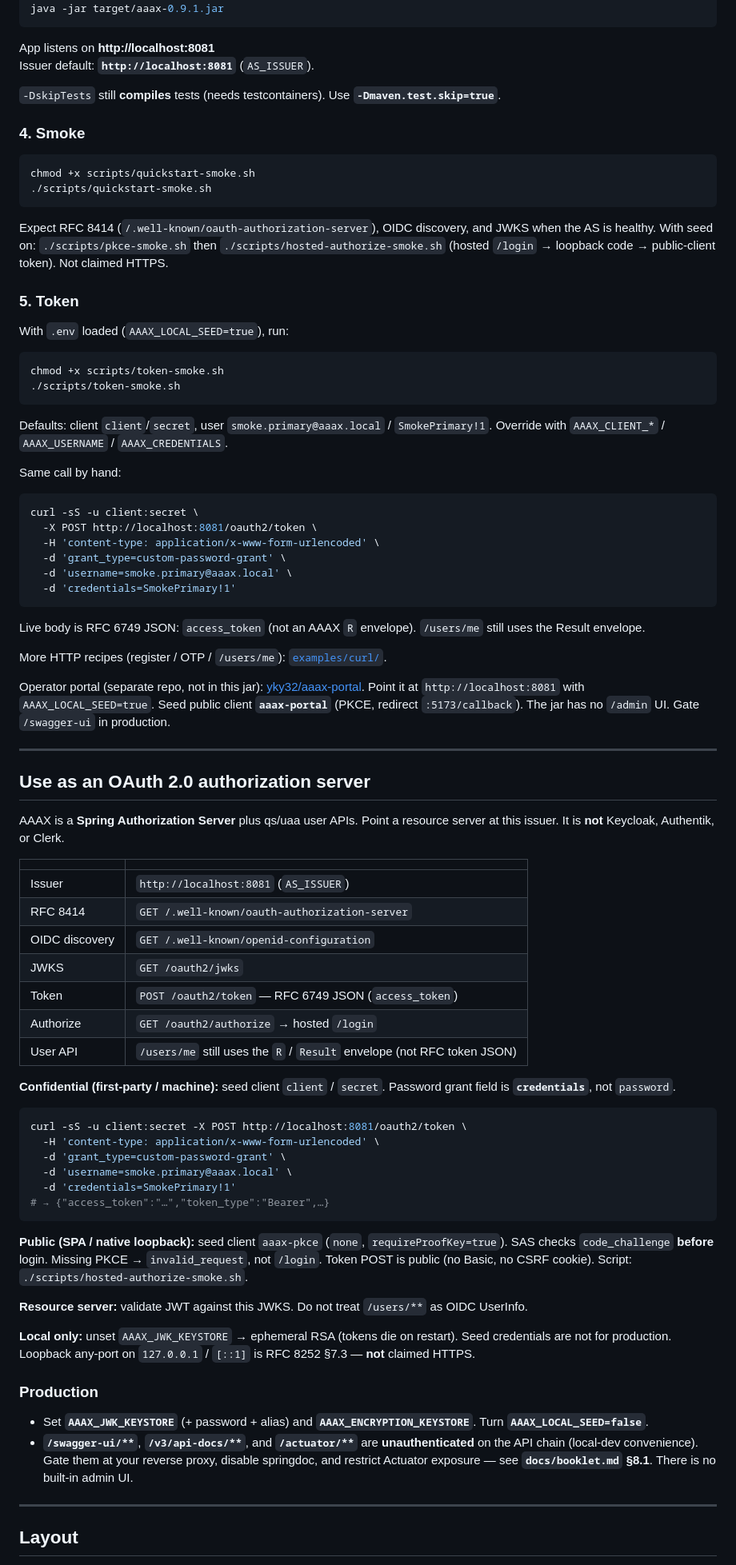
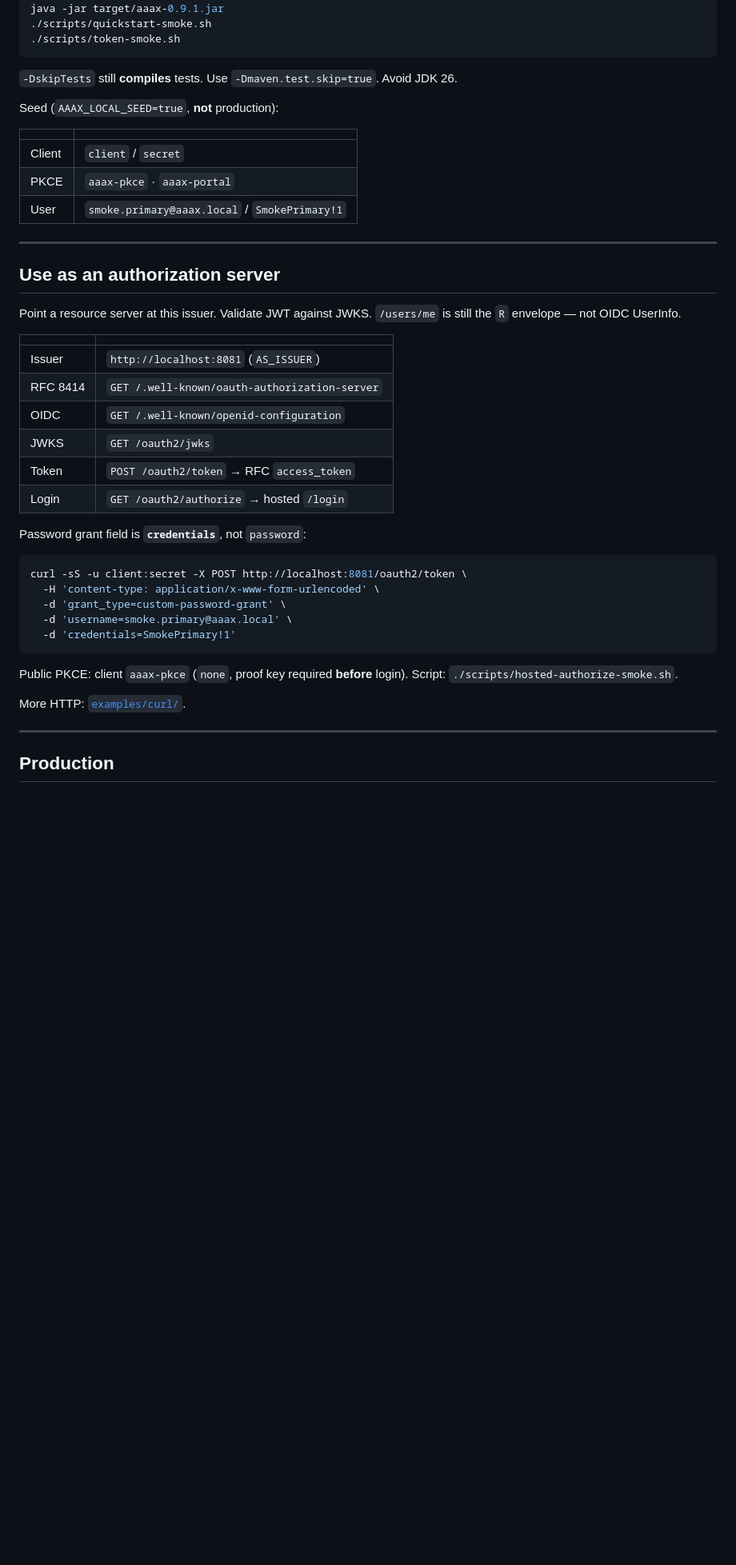
Before and after one commit to yky32/aaax, a Markdown page: README.md, the part around one of its changes. Shown at 80% size. Drawn GitHub-style; blank space fills up the shorter version.

````diff
--- a/README.md
+++ b/README.md
@@ -83,66 +57,35 @@ Turn seed off with **`AAAX_LOCAL_SEED=false`**. Do not use this seed in producti
 mvn -Dmaven.test.skip=true package
 java -jar target/aaax-0.9.1.jar
-```
-
-App listens on **http://localhost:8081**
-Issuer default: **`http://localhost:8081`** (`AS_ISSUER`).
-
-`-DskipTests` still **compiles** tests (needs testcontainers). Use **`-Dmaven.test.skip=true`**.
-
-### 4. Smoke
-
-```bash
-chmod +x scripts/quickstart-smoke.sh
 ./scripts/quickstart-smoke.sh
-```
-
-Expect RFC 8414 (`/.well-known/oauth-authorization-server`), OIDC discovery, and JWKS when the AS is healthy. With seed on: `./scripts/pkce-smoke.sh` then `./scripts/hosted-authorize-smoke.sh` (hosted `/login` → loopback code → public-client token). Not claimed HTTPS.
-
-### 5. Token
-
-With `.env` loaded (`AAAX_LOCAL_SEED=true`), run:
-
-```bash
-chmod +x scripts/token-smoke.sh
 ./scripts/token-smoke.sh
 ```
 
-Defaults: client `client`/`secret`, user `smoke.primary@aaax.local` / `SmokePrimary!1`. Override with `AAAX_CLIENT_*` / `AAAX_USERNAME` / `AAAX_CREDENTIALS`.
+`-DskipTests` still **compiles** tests. Use `-Dmaven.test.skip=true`. Avoid JDK 26.
 
-Same call by hand:
+Seed (`AAAX_LOCAL_SEED=true`, **not** production):
 
-```bash
-curl -sS -u client:secret \
-  -X POST http://localhost:8081/oauth2/token \
-  -H 'content-type: application/x-www-form-urlencoded' \
-  -d 'grant_type=custom-password-grant' \
-  -d 'username=smoke.primary@aaax.local' \
-  -d 'credentials=SmokePrimary!1'
-```
-
-Live body is RFC 6749 JSON: `access_token` (not an AAAX `R` envelope). `/users/me` still uses the Result envelope.
-
-More HTTP recipes (register / OTP / `/users/me`): [`examples/curl/`](examples/curl/).
-
-Operator portal (separate repo, not in this jar): [yky32/aaax-portal](https://github.com/yky32/aaax-portal). Point it at `http://localhost:8081` with `AAAX_LOCAL_SEED=true`. Seed public client **`aaax-portal`** (PKCE, redirect `:5173/callback`). The jar has no `/admin` UI. Gate `/swagger-ui` in production.
+| | |
+|--|--|
+| Client | `client` / `secret` |
+| PKCE | `aaax-pkce` · `aaax-portal` |
+| User | `smoke.primary@aaax.local` / `SmokePrimary!1` |
 
 ---
 
-## Use as an OAuth 2.0 authorization server
+## Use as an authorization server
 
-AAAX is a **Spring Authorization Server** plus qs/uaa user APIs. Point a resource server at this issuer. It is **not** Keycloak, Authentik, or Clerk.
+Point a resource server at this issuer. Validate JWT against JWKS. `/users/me` is still the `R` envelope — not OIDC UserInfo.
 
 | | |
 |--|--|
 | Issuer | `http://localhost:8081` (`AS_ISSUER`) |
 | RFC 8414 | `GET /.well-known/oauth-authorization-server` |
-| OIDC discovery | `GET /.well-known/openid-configuration` |
+| OIDC | `GET /.well-known/openid-configuration` |
 | JWKS | `GET /oauth2/jwks` |
-| Token | `POST /oauth2/token` — RFC 6749 JSON (`access_token`) |
-| Authorize | `GET /oauth2/authorize` → hosted `/login` |
-| User API | `/users/me` still uses the `R` / `Result` envelope (not RFC token JSON) |
+| Token | `POST /oauth2/token` → RFC `access_token` |
+| Login | `GET /oauth2/authorize` → hosted `/login` |
 
-**Confidential (first-party / machine):** seed client `client` / `secret`. Password grant field is **`credentials`**, not `password`.
+Password grant field is **`credentials`**, not `password`:
 
 ```bash
 curl -sS -u client:secret -X POST http://localhost:8081/oauth2/token \
@@ -150,21 +93,13 @@ curl -sS -u client:secret -X POST http://localhost:8081/oauth2/token \
   -d 'grant_type=custom-password-grant' \
   -d 'username=smoke.primary@aaax.local' \
   -d 'credentials=SmokePrimary!1'
-# → {"access_token":"…","token_type":"Bearer",…}
 ```
 
-**Public (SPA / native loopback):** seed client `aaax-pkce` (`none`, `requireProofKey=true`). SAS checks `code_challenge` **before** login. Missing PKCE → `invalid_request`, not `/login`. Token POST is public (no Basic, no CSRF cookie). Script: `./scripts/hosted-authorize-smoke.sh`.
+Public PKCE: client `aaax-pkce` (`none`, proof key required **before** login). Script: `./scripts/hosted-authorize-smoke.sh`.
 
-**Resource server:** validate JWT against this JWKS. Do not treat `/users/**` as OIDC UserInfo.
-
-**Local only:** unset `AAAX_JWK_KEYSTORE` → ephemeral RSA (tokens die on restart). Seed credentials are not for production. Loopback any-port on `127.0.0.1` / `[::1]` is RFC 8252 §7.3 — **not** claimed HTTPS.
-
-### Production
-
-- Set **`AAAX_JWK_KEYSTORE`** (+ password + alias) and **`AAAX_ENCRYPTION_KEYSTORE`**. Turn **`AAAX_LOCAL_SEED=false`**.
-- **`/swagger-ui/**`**, **`/v3/api-docs/**`**, and **`/actuator/**`** are **unauthenticated** on the API chain (local-dev convenience). Gate them at your reverse proxy, disable springdoc, and restrict Actuator exposure — see **`docs/booklet.md` §8.1**. There is no built-in admin UI.
+More HTTP: [`examples/curl/`](examples/curl/).
 
 ---
 
-## Layout
+## Production
 
````
Also changed, not shown: other parts of README.md (+34 -69 lines).
